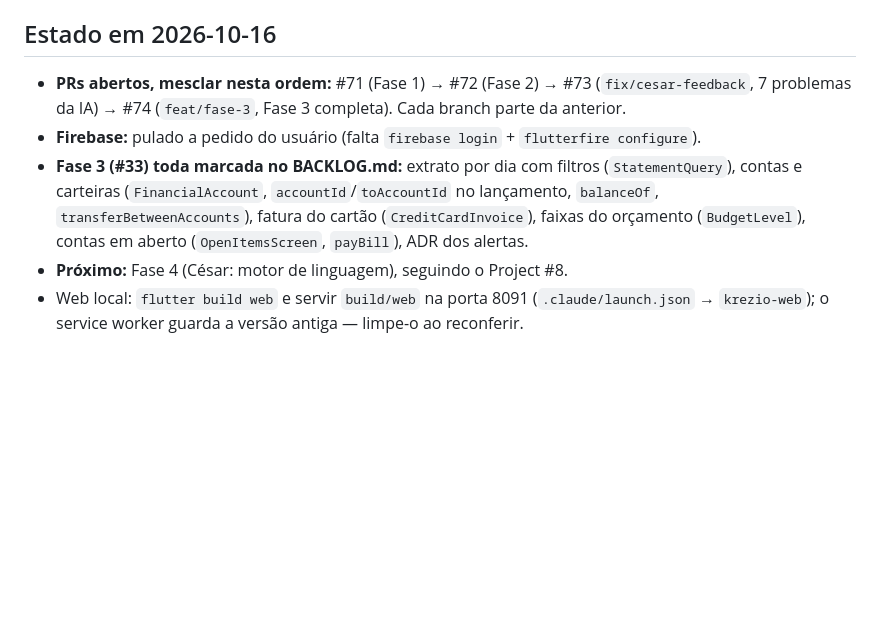
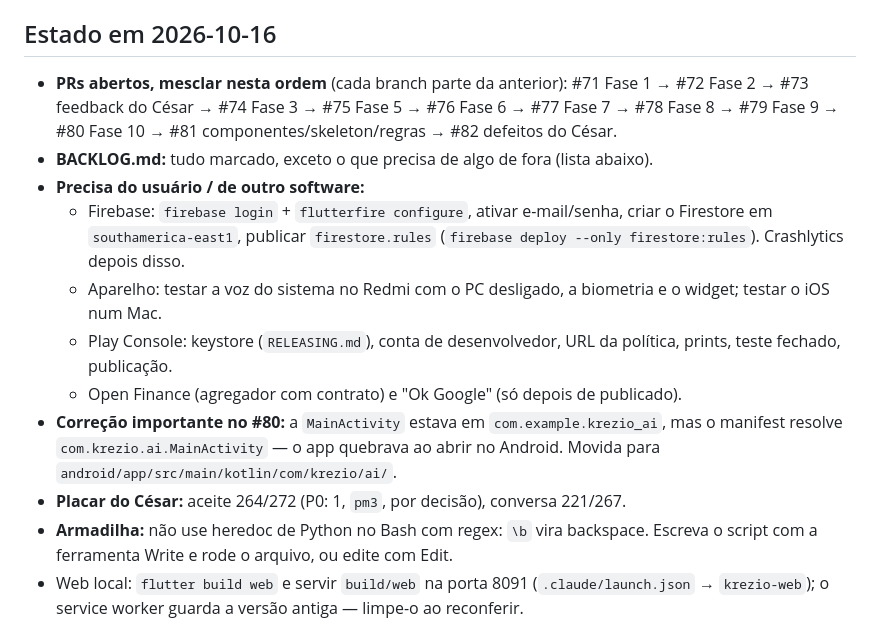
Before and after one commit to Grongasx/Krezio.ai, a Markdown page: HANDOFF.md, the part around the change. Rendered like a GitHub page; blank space fills up the shorter version.

Commit message:
docs(handoff): estado final das fases e ordem dos PRs
Co-Authored-By: Claude Opus 5.5 <noreply@anthropic.com>

```diff
--- a/HANDOFF.md
+++ b/HANDOFF.md
@@ -111,14 +111,21 @@
 
 ## Estado em 2026-10-16
 
-- **PRs abertos, mesclar nesta ordem:** #71 (Fase 1) → #72 (Fase 2) → #73 (`fix/cesar-feedback`, 7 problemas
-  da IA) → #74 (`feat/fase-3`, Fase 3 completa). Cada branch parte da anterior.
-- **Firebase:** pulado a pedido do usuário (falta `firebase login` + `flutterfire configure`).
-- **Fase 3 (#33) toda marcada no BACKLOG.md:** extrato por dia com filtros (`StatementQuery`), contas e
-  carteiras (`FinancialAccount`, `accountId`/`toAccountId` no lançamento, `balanceOf`,
-  `transferBetweenAccounts`), fatura do cartão (`CreditCardInvoice`), faixas do orçamento (`BudgetLevel`),
-  contas em aberto (`OpenItemsScreen`, `payBill`), ADR dos alertas.
-- **Próximo:** Fase 4 (César: motor de linguagem), seguindo o Project #8.
+- **PRs abertos, mesclar nesta ordem** (cada branch parte da anterior):
+  #71 Fase 1 → #72 Fase 2 → #73 feedback do César → #74 Fase 3 → #75 Fase 5 → #76 Fase 6 → #77 Fase 7 →
+  #78 Fase 8 → #79 Fase 9 → #80 Fase 10 → #81 componentes/skeleton/regras → #82 defeitos do César.
+- **BACKLOG.md:** tudo marcado, exceto o que precisa de algo de fora (lista abaixo).
+- **Precisa do usuário / de outro software:**
+  - Firebase: `firebase login` + `flutterfire configure`, ativar e-mail/senha, criar o Firestore em
+    `southamerica-east1`, publicar `firestore.rules` (`firebase deploy --only firestore:rules`). Crashlytics depois disso.
+  - Aparelho: testar a voz do sistema no Redmi com o PC desligado, a biometria e o widget; testar o iOS num Mac.
+  - Play Console: keystore (`RELEASING.md`), conta de desenvolvedor, URL da política, prints, teste fechado, publicação.
+  - Open Finance (agregador com contrato) e "Ok Google" (só depois de publicado).
+- **Correção importante no #80:** a `MainActivity` estava em `com.example.krezio_ai`, mas o manifest resolve
+  `com.krezio.ai.MainActivity` — o app quebrava ao abrir no Android. Movida para `android/app/src/main/kotlin/com/krezio/ai/`.
+- **Placar do César:** aceite 264/272 (P0: 1, `pm3`, por decisão), conversa 221/267.
+- **Armadilha:** não use heredoc de Python no Bash com regex: `\b` vira backspace. Escreva o script com a
+  ferramenta Write e rode o arquivo, ou edite com Edit.
 - Web local: `flutter build web` e servir `build/web` na porta 8091 (`.claude/launch.json` → `krezio-web`);
   o service worker guarda a versão antiga — limpe-o ao reconferir.
 
```
